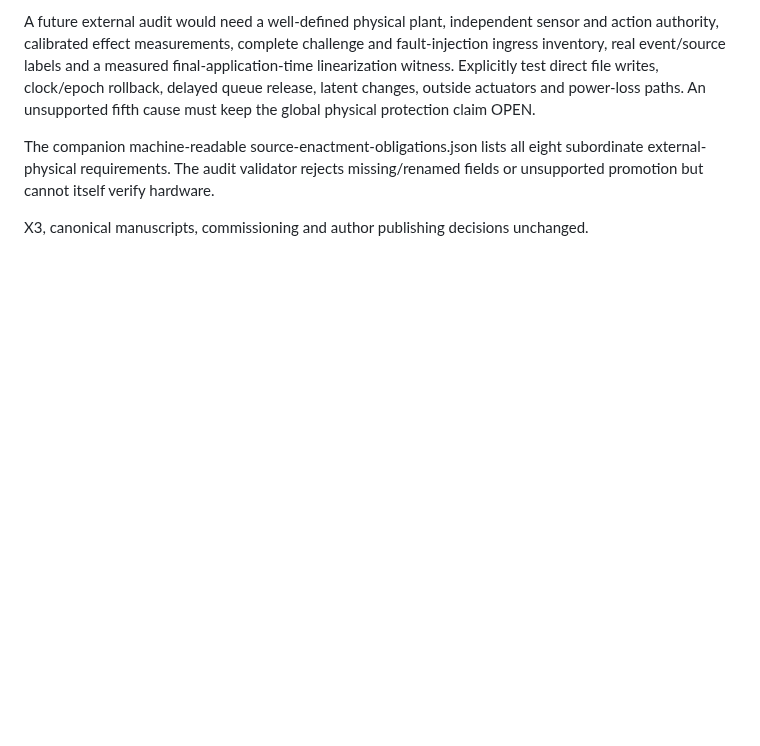
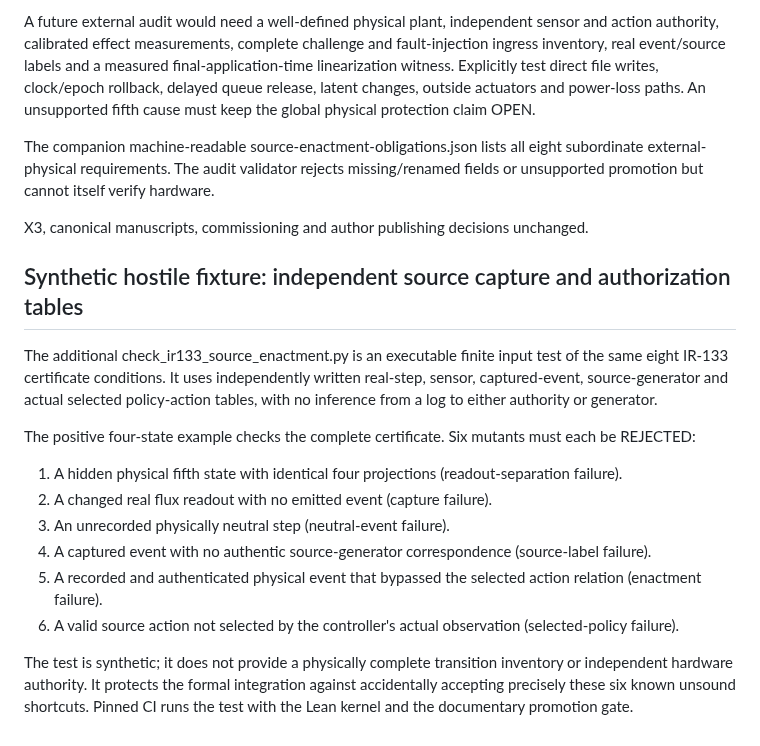
Before and after one commit to Tobillicious/universal-protection-theory, a Markdown page: evidence/physical-bridges/IR133-SOURCE-ENACTMENT-SEAM-2026-11-03.md, the part around the change. Drawn GitHub-style; blank space fills up the shorter version.

Commit message:
Record exact six negative finite-model source/enactment acceptance tests and their physical limits

```diff
--- a/evidence/physical-bridges/IR133-SOURCE-ENACTMENT-SEAM-2026-11-03.md
+++ b/evidence/physical-bridges/IR133-SOURCE-ENACTMENT-SEAM-2026-11-03.md
@@ -38,3 +38,18 @@ A future external audit would need a well-defined physical plant, independent se
 The companion machine-readable source-enactment-obligations.json lists all eight subordinate external-physical requirements. The audit validator rejects missing/renamed fields or unsupported promotion but cannot itself verify hardware.
 
 X3, canonical manuscripts, commissioning and author publishing decisions unchanged.
+
+
+## Synthetic hostile fixture: independent source capture and authorization tables
+
+The additional check_ir133_source_enactment.py is an executable finite input test of the same eight IR-133 certificate conditions. It uses independently written real-step, sensor, captured-event, source-generator and actual selected policy-action tables, with no inference from a log to either authority or generator.
+
+The positive four-state example checks the complete certificate. Six mutants must each be REJECTED:
+1. A hidden physical fifth state with identical four projections (readout-separation failure).
+2. A changed real flux readout with no emitted event (capture failure).
+3. An unrecorded physically neutral step (neutral-event failure).
+4. A captured event with no authentic source-generator correspondence (source-label failure).
+5. A recorded and authenticated physical event that bypassed the selected action relation (enactment failure).
+6. A valid source action not selected by the controller's actual observation (selected-policy failure).
+
+The test is synthetic; it does not provide a physically complete transition inventory or independent hardware authority. It protects the formal integration against accidentally accepting precisely these six known unsound shortcuts. Pinned CI runs the test with the Lean kernel and the documentary promotion gate.
```
